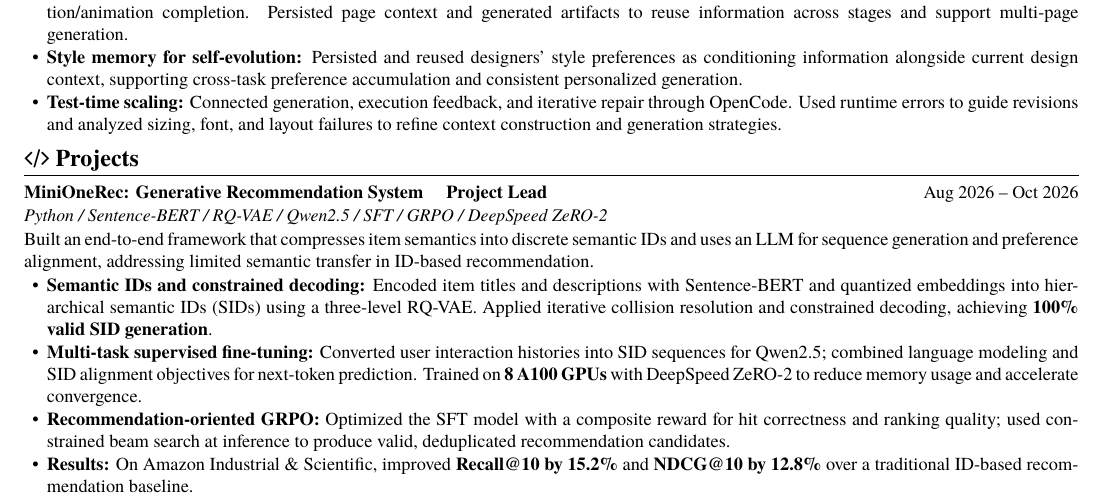
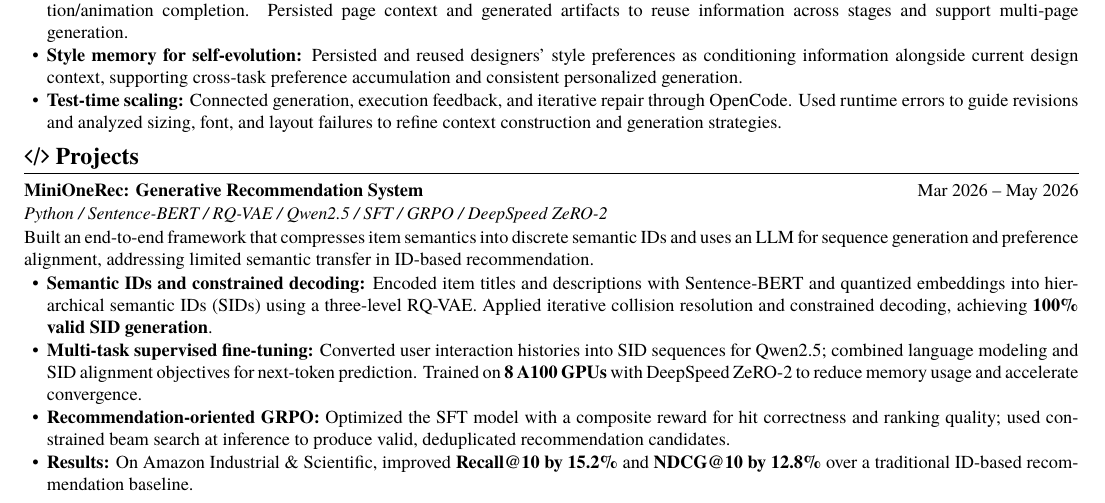
Before and after one commit to licns657/CV_en, a LaTeX CV (cv_codeagent_minionerec.tex): part of the page, cut so that both start at the same text. Compiled offline with XeLaTeX.

Commit message:
Align MiniOneRec dates and title with updated Chinese CV

```diff
--- a/cv_codeagent_minionerec.tex
+++ b/cv_codeagent_minionerec.tex
@@ -63,7 +63,7 @@ Contributed to a Code Agent that converts designs into interactive applications,
 \end{itemize}
 
 \section{\faCode\ Projects}
-\datedsubsection{MiniOneRec: Generative Recommendation System \quad Project Lead}{Aug 2026 -- Oct 2026}
+\datedsubsection{MiniOneRec: Generative Recommendation System}{Mar 2026 -- May 2026}
 \tech{Python / Sentence-BERT / RQ-VAE / Qwen2.5 / SFT / GRPO / DeepSpeed ZeRO-2}
 Built an end-to-end framework that compresses item semantics into discrete semantic IDs and uses an LLM for sequence generation and preference alignment, addressing limited semantic transfer in ID-based recommendation.
 \begin{itemize}
```
